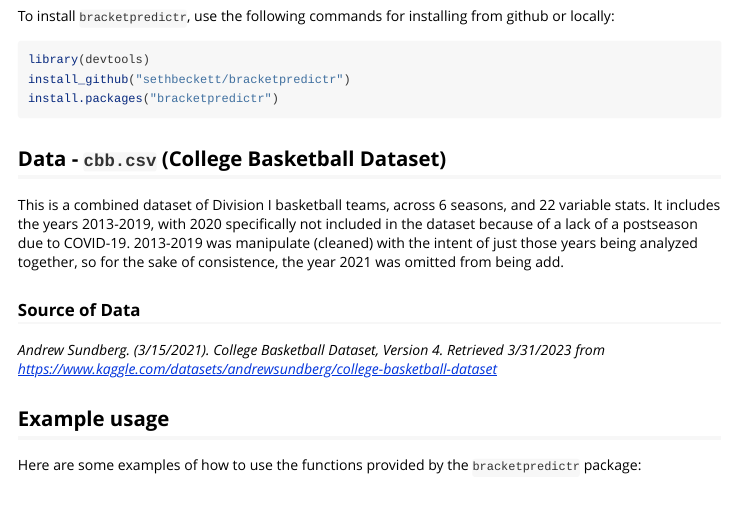
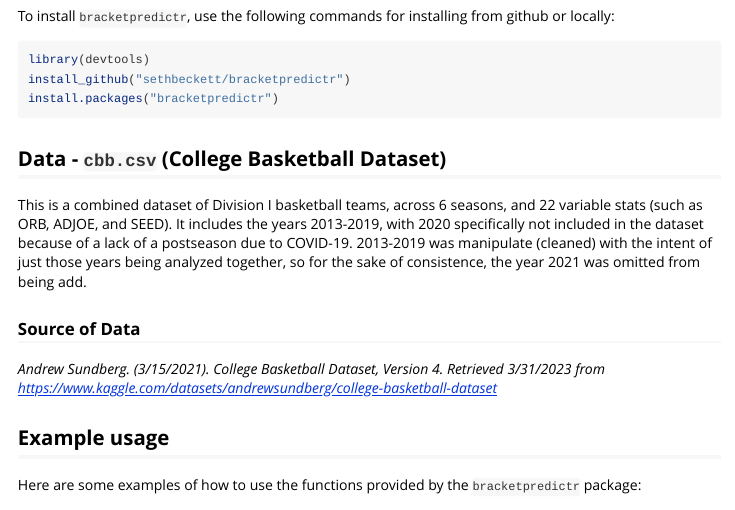
Before and after one commit to sethbeckett/bracketpredictr, an R Markdown document (vignettes/bracketpredictr.Rmd): the page in a window 1100 px wide, from 320 px down. Rendered offline with R 4.5, knitr and Pandoc, with nearby package versions; some code elsewhere in the file could not run offline; common packages that the code uses without loading them are loaded.

Commit message:
Adding variables

```diff
--- a/vignettes/bracketpredictr.Rmd
+++ b/vignettes/bracketpredictr.Rmd
@@ -30,13 +30,12 @@ install.packages("bracketpredictr")
 
 ## Data - `cbb.csv` (College Basketball Dataset)
 
-This is a combined dataset of Division I basketball teams, across 6 seasons, and 22 variable stats. It includes the years 2013-2019, with 2020 specifically not included in the dataset because of a lack of a postseason due to COVID-19. 2013-2019 was manipulate (cleaned) with the intent of just those years being analyzed together, so for the sake of consistence, the year 2021 was omitted from being add.
+This is a combined dataset of Division I basketball teams, across 6 seasons, and 22 variable stats (such as ORB, ADJOE, and SEED). It includes the years 2013-2019, with 2020 specifically not included in the dataset because of a lack of a postseason due to COVID-19. 2013-2019 was manipulate (cleaned) with the intent of just those years being analyzed together, so for the sake of consistence, the year 2021 was omitted from being add.
 
 ### Source of Data
 *Andrew Sundberg. (3/15/2021). College Basketball Dataset, Version 4. Retrieved 3/31/2023 from https://www.kaggle.com/datasets/andrewsundberg/college-basketball-dataset*
 
 ## Example usage
-
 Here are some examples of how to use the functions provided by the `bracketpredictr` package:
 
 ### Retrieving team stats
```
